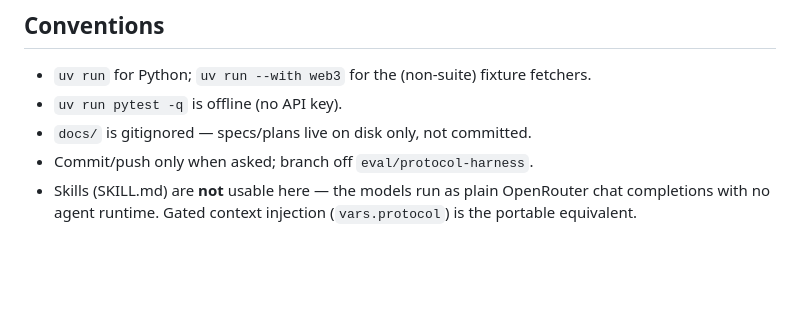
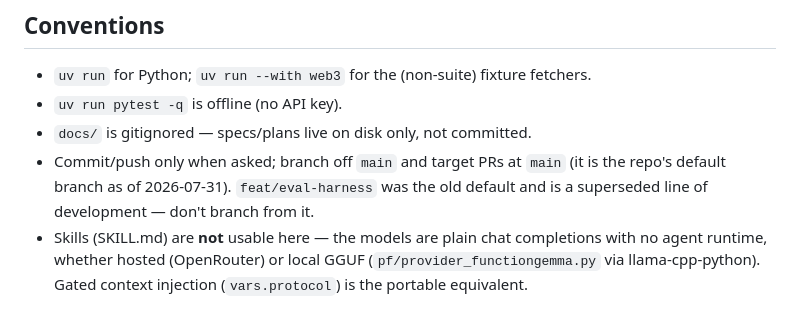
Before and after one commit to Ethereum-dAI/local-llm-evals, a Markdown page: CLAUDE.md, the part around the change. Drawn GitHub-style; blank space fills up the shorter version.

Commit message:
docs(CLAUDE.md): correct stale branch guidance and provider description
Two facts in the Conventions section were out of date:

- Branch point said `eval/protocol-harness`, which hasn't been the base since
  PR #4. PRs have targeted `main` since then, and `main` became the repo's
  default branch on 2026-07-31 (was `feat/eval-harness`). Names
  `feat/eval-harness` as superseded so it isn't rediscovered from the branch
  list and mistaken for live.
- "the models run as plain OpenRouter chat completions" stopped being true when
  the local GGUF provider landed: the fine-tuned Gemma-4 E4B and FunctionGemma
  run in-process via llama-cpp-python, not OpenRouter. The bullet's conclusion
  (no agent runtime, so SKILL.md does not apply) is unchanged; only the premise
  is corrected to cover hosted and local providers.

Co-Authored-By: Claude Opus 5 (1M context) <noreply@anthropic.com>

```diff
--- a/CLAUDE.md
+++ b/CLAUDE.md
@@ -86,7 +86,10 @@ uv run python scripts/generate_protocol_cases.py   # from datasets/protocols/*.f
 - `uv run` for Python; `uv run --with web3` for the (non-suite) fixture fetchers.
 - `uv run pytest -q` is offline (no API key).
 - `docs/` is gitignored — specs/plans live on disk only, not committed.
-- Commit/push only when asked; branch off `eval/protocol-harness`.
-- Skills (SKILL.md) are **not** usable here — the models run as plain OpenRouter
-  chat completions with no agent runtime. Gated context injection (`vars.protocol`)
-  is the portable equivalent.
+- Commit/push only when asked; branch off `main` and target PRs at `main` (it is
+  the repo's default branch as of 2026-07-31). `feat/eval-harness` was the old
+  default and is a superseded line of development — don't branch from it.
+- Skills (SKILL.md) are **not** usable here — the models are plain chat
+  completions with no agent runtime, whether hosted (OpenRouter) or local GGUF
+  (`pf/provider_functiongemma.py` via llama-cpp-python). Gated context injection
+  (`vars.protocol`) is the portable equivalent.
```
